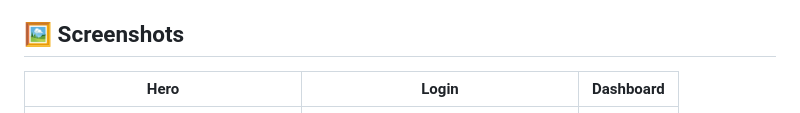
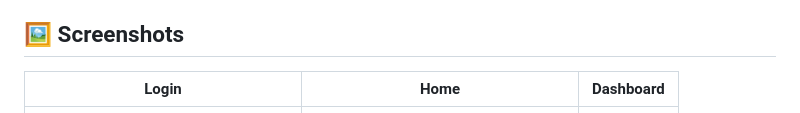
Before and after one commit to ab1ngeorge/CampusFlow-AI, a Markdown page: README.md, the part around the change. GitHub-like rendering.

```diff
--- a/README.md
+++ b/README.md
@@ -6,7 +6,7 @@
 
 ## 🖼️ Screenshots
 
-| Hero | Login | Dashboard |
+| Login | Home | Dashboard |
 |-----|-------|-----------|
 | ![](login.jpg)| ![](home_dashboard.jpg)  | ![](home.jpg) |
 
```
